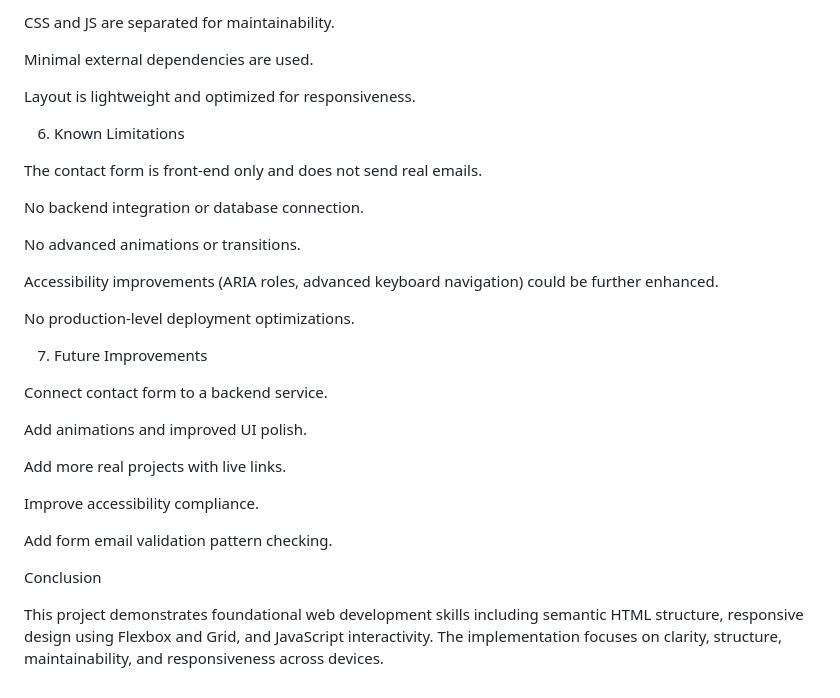
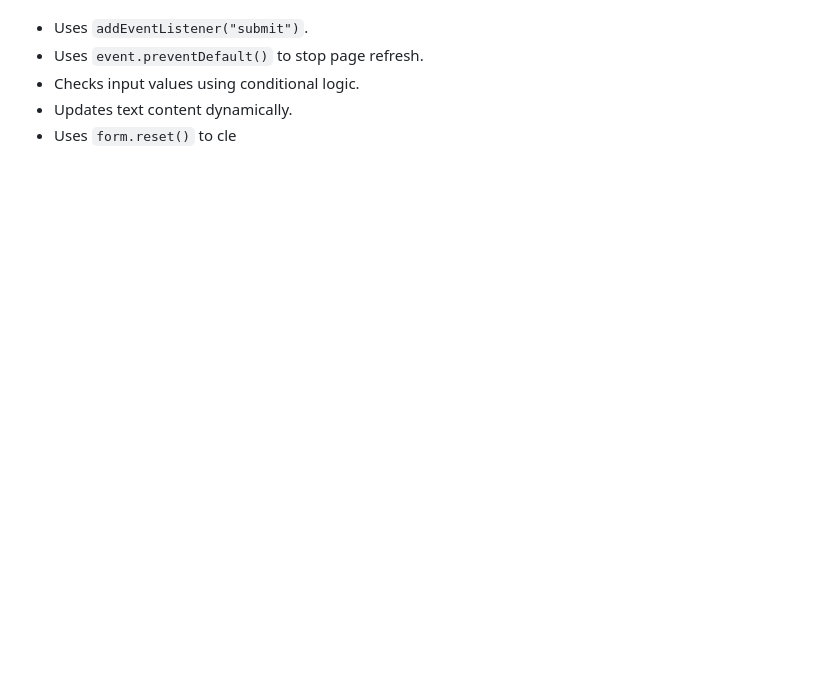
Before and after one commit to IbrahimAbbas813/202178330-Ibrahim_Muhanna-assignment1, a Markdown page: docs/technical-documentation.md, the part around one of its changes. Rendered like a GitHub page; blank space fills up the shorter version.

```diff
--- a/docs/technical-documentation.md
+++ b/docs/technical-documentation.md
@@ -201,33 +129,5 @@ Images are stored locally to ensure fast loading.
-CSS and JS are separated for maintainability.
-
-Minimal external dependencies are used.
-
-Layout is lightweight and optimized for responsiveness.
-
-6. Known Limitations
-
-The contact form is front-end only and does not send real emails.
-
-No backend integration or database connection.
-
-No advanced animations or transitions.
-
-Accessibility improvements (ARIA roles, advanced keyboard navigation) could be further enhanced.
-
-No production-level deployment optimizations.
-
-7. Future Improvements
-
-Connect contact form to a backend service.
-
-Add animations and improved UI polish.
-
-Add more real projects with live links.
-
-Improve accessibility compliance.
-
-Add form email validation pattern checking.
-
-Conclusion
-
-This project demonstrates foundational web development skills including semantic HTML structure, responsive design using Flexbox and Grid, and JavaScript interactivity. The implementation focuses on clarity, structure, maintainability, and responsiveness across devices.
+- Uses `addEventListener("submit")`.
+- Uses `event.preventDefault()` to stop page refresh.
+- Checks input values using conditional logic.
+- Updates text content dynamically.
+- Uses `form.reset()` to cle
```
Also changed, not shown: other parts of docs/technical-documentation.md (+65 -137 lines).
